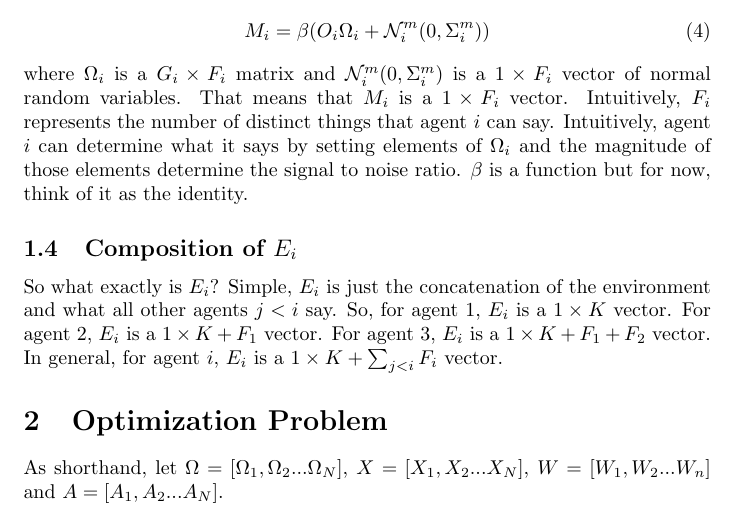
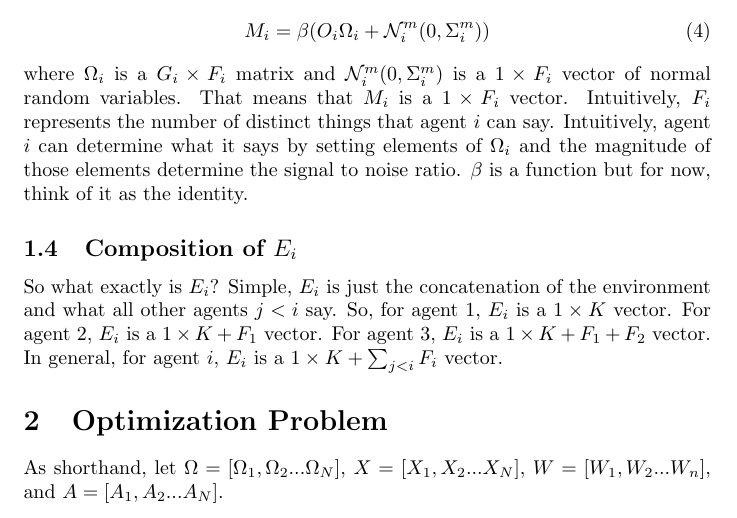
Before and after one commit to milo-trujillo/NetOrg, a LaTeX thesis (docs/synthesis_v3.tex): part of page 2 of 3, cut so that both start at the same text. Compiled offline with pdfLaTeX.

Commit message:
Added Oxford comma

```diff
--- a/docs/synthesis_v3.tex
+++ b/docs/synthesis_v3.tex
@@ -183,7 +183,7 @@ vector.  In general, for agent $i$, $E_i$ is a $1\times K +
 
 \section{Optimization Problem}
 As shorthand, let $\Omega = [\Omega_1, \Omega_2...\Omega_N]$, $X=[X_1,
-X_2...X_N]$, $W=[W_1, W_2...W_n]$ and $A=[A_1, A_2...A_N]$.
+X_2...X_N]$, $W=[W_1, W_2...W_n]$, and $A=[A_1, A_2...A_N]$.
 
 Finally, we can write the welfare function as:
 \begin{equation}
```
